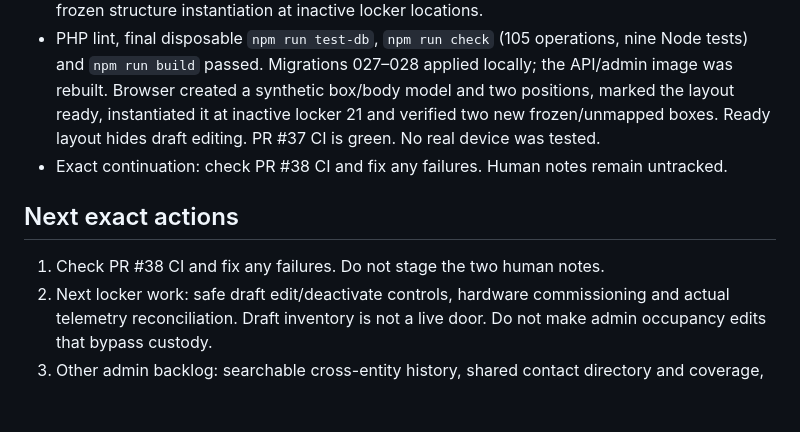
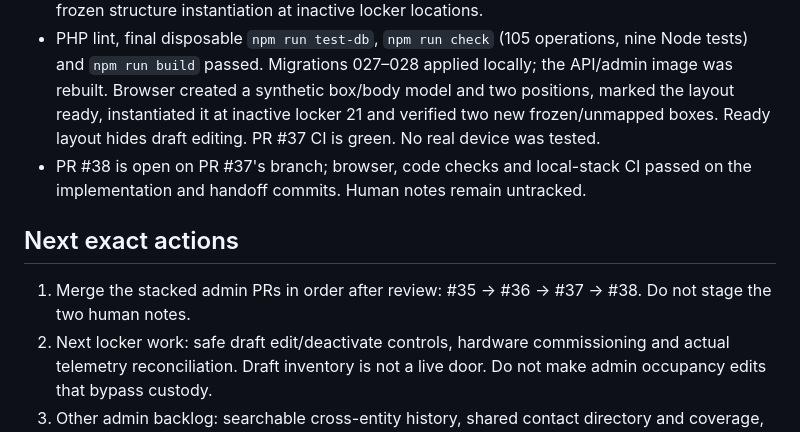
Before and after one commit to zipcodexpress/ZPX_Delivery, a Markdown page: docs/CURRENT_STATUS.md, the part around the change. Rendered like a GitHub page; blank space fills up the shorter version.

Commit message:
docs: record green locker model CI

```diff
--- a/docs/CURRENT_STATUS.md
+++ b/docs/CURRENT_STATUS.md
@@ -46,11 +46,11 @@
 
 - New stacked branch adds migration 027 with network-scoped versioned box/body models, layout slots, immutable publication and optional model references on bodies/boxes. Migration 028 permits audited removal of draft positions while ready layouts remain locked. `LockerModels` provides model creation, layout editing by add/remove, ready publication and frozen structure instantiation at inactive locker locations.
 - PHP lint, final disposable `npm run test-db`, `npm run check` (105 operations, nine Node tests) and `npm run build` passed. Migrations 027–028 applied locally; the API/admin image was rebuilt. Browser created a synthetic box/body model and two positions, marked the layout ready, instantiated it at inactive locker 21 and verified two new frozen/unmapped boxes. Ready layout hides draft editing. PR #37 CI is green. No real device was tested.
-- Exact continuation: check PR #38 CI and fix any failures. Human notes remain untracked.
+- PR #38 is open on PR #37's branch; browser, code checks and local-stack CI passed on the implementation and handoff commits. Human notes remain untracked.
 
 ## Next exact actions
 
-1. Check PR #38 CI and fix any failures. Do not stage the two human notes.
+1. Merge the stacked admin PRs in order after review: #35 → #36 → #37 → #38. Do not stage the two human notes.
 2. Next locker work: safe draft edit/deactivate controls, hardware commissioning and actual telemetry reconciliation. Draft inventory is not a live door. Do not make admin occupancy edits that bypass custody.
 3. Other admin backlog: searchable cross-entity history, shared contact directory and coverage, contract documents/effective periods, locker owner/operator relationships, commercial terms, finance reconciliation/payout evidence, delegated partner grants and calendar/access policy. Overdue amounts remain draft configuration. DBeaver PostgreSQL mapping remains `127.0.0.1:5432`.
 
```
